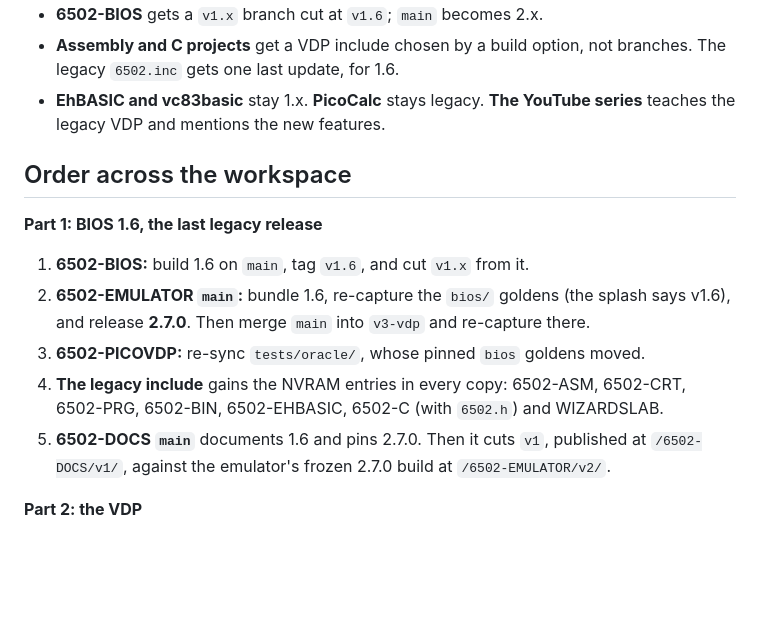
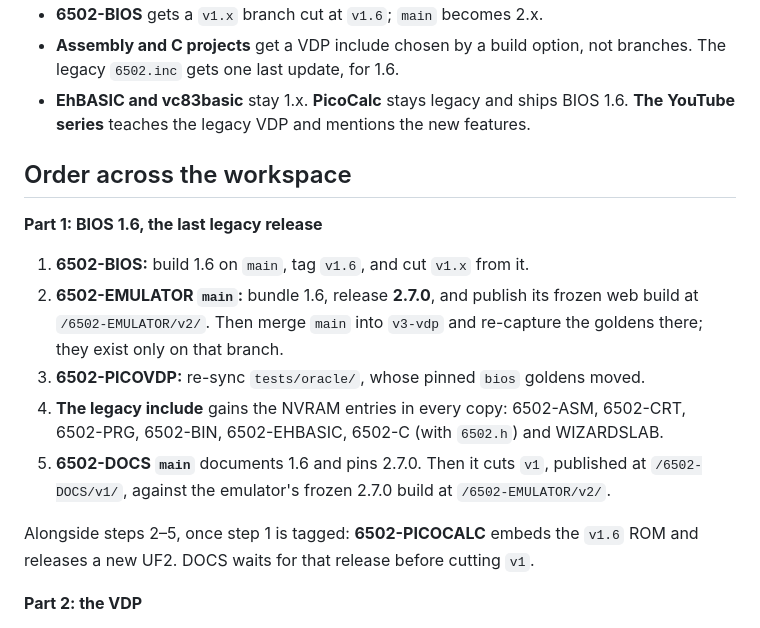
Before and after one commit to acwright/6502-PICOVDP, a Markdown page: VDP-ASSESSMENT.md, the part around the change. GitHub-like rendering; blank space fills up the shorter version.

Commit message:
Correct Part 1 of the VDP assessment
The emulator's goldens live only on v3-vdp, so BIOS 1.6 is checked by
the ROM tests on main and re-captured after the merge. The PicoCalc ships
BIOS 1.6 as a legacy machine, and 6502-DOCS waits for its release before
cutting v1. The emulator and DOCS assessments now point at their plans.

Co-Authored-By: Claude Opus 5 (1M context) <noreply@anthropic.com>

```diff
--- a/VDP-ASSESSMENT.md
+++ b/VDP-ASSESSMENT.md
@@ -61,7 +61,7 @@ whose last release is **1.6**.
 - **6502-BIOS** gets a `v1.x` branch cut at `v1.6`; `main` becomes 2.x.
 - **Assembly and C projects** get a VDP include chosen by a build option, not branches.
   The legacy `6502.inc` gets one last update, for 1.6.
-- **EhBASIC and vc83basic** stay 1.x. **PicoCalc** stays legacy. **The YouTube series**
+- **EhBASIC and vc83basic** stay 1.x. **PicoCalc** stays legacy and ships BIOS 1.6. **The YouTube series**
   teaches the legacy VDP and mentions the new features.
 
 ## Order across the workspace
@@ -69,13 +69,17 @@ whose last release is **1.6**.
 **Part 1: BIOS 1.6, the last legacy release**
 
 1. **6502-BIOS:** build 1.6 on `main`, tag `v1.6`, and cut `v1.x` from it.
-2. **6502-EMULATOR `main`:** bundle 1.6, re-capture the `bios/` goldens (the splash says
-   v1.6), and release **2.7.0**. Then merge `main` into `v3-vdp` and re-capture there.
+2. **6502-EMULATOR `main`:** bundle 1.6, release **2.7.0**, and publish its frozen web build
+   at `/6502-EMULATOR/v2/`. Then merge `main` into `v3-vdp` and re-capture the goldens
+   there; they exist only on that branch.
 3. **6502-PICOVDP:** re-sync `tests/oracle/`, whose pinned `bios` goldens moved.
 4. **The legacy include** gains the NVRAM entries in every copy: 6502-ASM, 6502-CRT,
    6502-PRG, 6502-BIN, 6502-EHBASIC, 6502-C (with `6502.h`) and WIZARDSLAB.
 5. **6502-DOCS `main`** documents 1.6 and pins 2.7.0. Then it cuts `v1`, published at
    `/6502-DOCS/v1/`, against the emulator's frozen 2.7.0 build at `/6502-EMULATOR/v2/`.
+
+Alongside steps 2–5, once step 1 is tagged: **6502-PICOCALC** embeds the `v1.6` ROM and
+releases a new UF2. DOCS waits for that release before cutting `v1`.
 
 **Part 2: the VDP**
 
```
